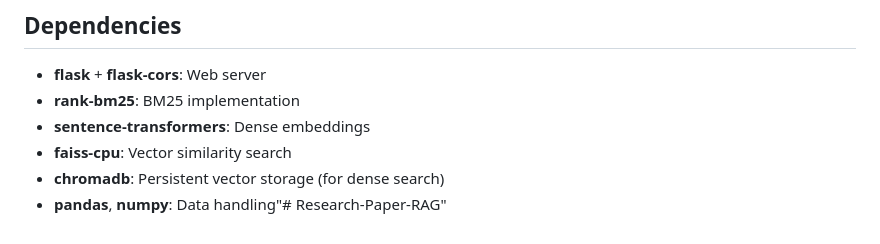
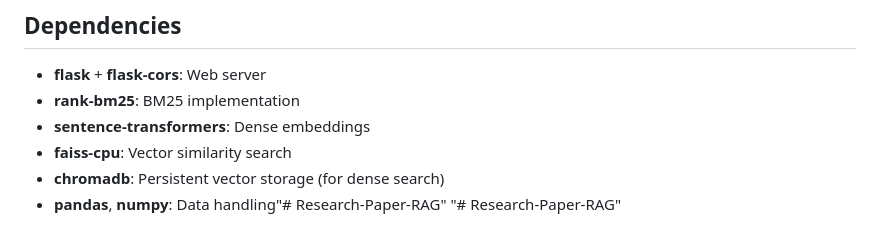
Before and after one commit to SwayamKamble10/Research-Paper-RAG, a Markdown page: README.md, the part around the change. Rendered like a GitHub page.

```diff
--- a/README.md
+++ b/README.md
@@ -172,3 +172,4 @@ To add new papers to the search index:
 - **faiss-cpu**: Vector similarity search
 - **chromadb**: Persistent vector storage (for dense search)
 - **pandas**, **numpy**: Data handling"# Research-Paper-RAG"
+"# Research-Paper-RAG"
```
